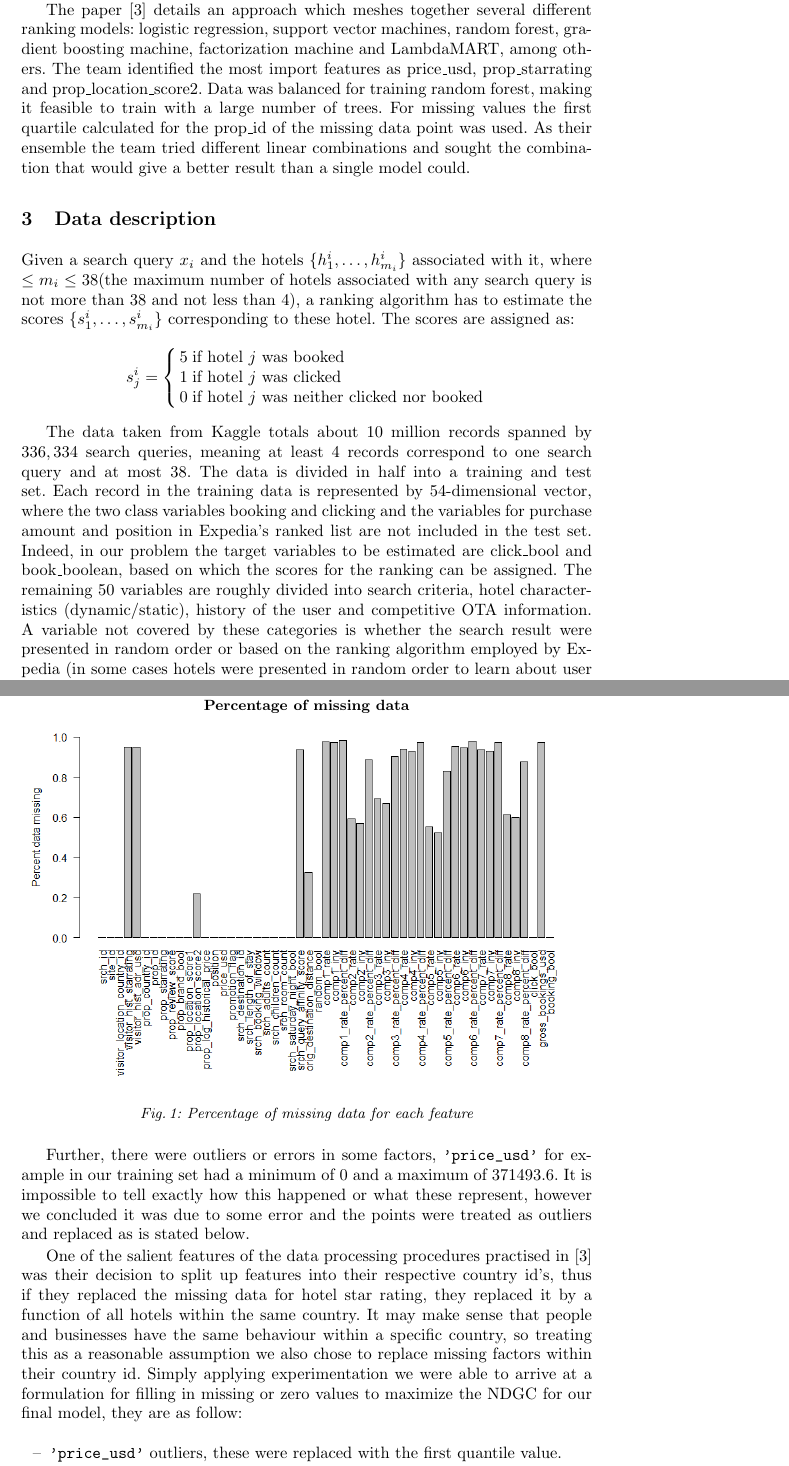
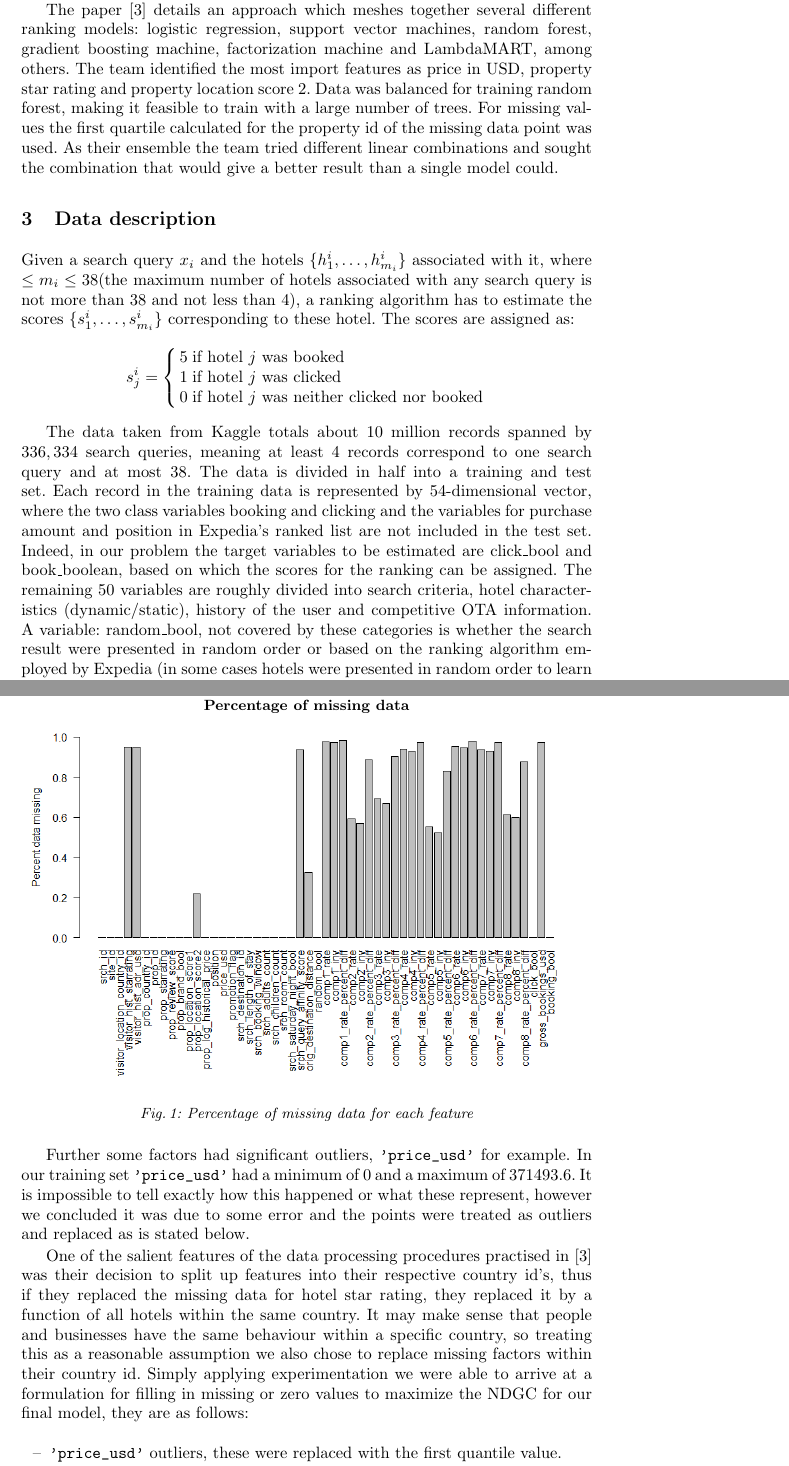
Before and after one commit to Andrew-Bedard/Data_Mining, a LaTeX problem sheet (assignment_2/report/report.tex): two parts of pages 2 and 4 of 11, joined at a grey line, cut so that both start at the same text. Compiled offline with pdfLaTeX.

Commit message:
small edits, re wording

```diff
--- a/assignment_2/report/report.tex
+++ b/assignment_2/report/report.tex
@@ -36,9 +36,9 @@ Here is a sample of the approaches of some of the groups that participated in th
 
 Let's start with the official winner of the competition, whose approach can be found in \cite{Zhang2013}. For the feature engineering missing values were said to be imputed by negative values, which we believe to mean the worst case is assumed. The rationale being customers don't like to book hotels with missing values. Numerical variables were bounded to remove outliers. Negative instances of booking and clicking were down-sampled. All original features were used, plus engineered features such as averages of numerical variables, price difference and categorical features converted to numerical ones. As a model an ensemble of Gradient Boosting Machines was used.
 
-The official runner-up also did a lot of feature engineering. Missing values were replaced by worst-case scenarios by the same reasoning as above. For instance the missing values of competitor descriptions where replaced by zero, which means data is not available. Furthermore, certain numerical features were normalized with respect to different indicators such as the prop\_id, srch\_id and month. New features were constructed such as the difference between the visitor's starrating and the starrating given to a certain property. This gave a total of 300 features on which the models LambdaMART, SVM Rank and linear regression were used. The final model used was LambdaMART. An import aspect of LambdaMART for this problem is that it can maximize non-smooth information retrieval function such as NDCG@k, which was used as an evalutation metric in this competition.
+The official runner-up also did a lot of feature engineering. Missing values were replaced by worst-case scenarios by the same reasoning as above. For instance the missing values of competitor descriptions where replaced by zero, which means data is not available. Furthermore, certain numerical features were normalized with respect to different indicators such as the property id, search id and month. New features were constructed such as the difference between the visitor's starrating and the starrating given to a certain property. This gave a total of 300 features on which the models LambdaMART, SVM Rank and linear regression were used. The final model used was LambdaMART. An import aspect of LambdaMART for this problem is that it can maximize non-smooth information retrieval function such as NDCG@k, which was used as an evalutation metric in this competition.
 
-The paper \cite{DBLP:journals/corr/LiuXZYPLSW13} details an approach which meshes together several different ranking models: logistic regression, support vector machines, random forest, gradient boosting machine, factorization machine and LambdaMART, among others. The team identified the most import features as price\_usd, prop\_starrating and prop\_location\_score2. Data was balanced for training random forest, making it feasible to train with a large number of trees.  For missing values the first quartile calculated for the prop\_id of the missing data point was used. As their ensemble the team tried different linear combinations and sought the combination that would give a better result than a single model could.
+The paper \cite{DBLP:journals/corr/LiuXZYPLSW13} details an approach which meshes together several different ranking models: logistic regression, support vector machines, random forest, gradient boosting machine, factorization machine and LambdaMART, among others. The team identified the most import features as price in USD, property star rating and property location score 2. Data was balanced for training random forest, making it feasible to train with a large number of trees.  For missing values the first quartile calculated for the property id of the missing data point was used. As their ensemble the team tried different linear combinations and sought the combination that would give a better result than a single model could.
 
 \section{Data description}
 Given a search query $x_{i}$ and the hotels $\{h_{1}^{i},\dots,h_{m_{i}}^{i}\}$ associated with it, where $\leq m_{i} \leq 38$(the maximum number of hotels associated with any search query is not more than $38$ and not less than $4$), a ranking algorithm has to estimate the scores  $\{s_{1}^{i},\dots,s_{m_{i}}^{i}\}$ corresponding to these hotel. The scores are assigned as:
@@ -53,7 +53,7 @@ s_{j}^{i}=
 \right.
 $$
 
-The data taken from Kaggle totals about $10$ million records spanned by $336,334$ search queries, meaning at least $4$ records correspond to one search query and at most $38$. The data is divided in half into a training and test set. Each record in the training data is represented by $54$-dimensional vector, where the two class variables booking and clicking and the variables for purchase amount and position in Expedia's ranked list are not included in the test set. Indeed, in our problem the target variables to be estimated are click\_bool and book\_boolean, based on which the scores for the ranking can be assigned. The remaining $50$ variables are roughly divided into search criteria, hotel characteristics (dynamic/static), history of the user and competitive OTA information. A variable not covered by these categories is whether the search result were presented in random order or based on the ranking algorithm employed by Expedia (in some cases hotels were presented in random order to learn about user preferences).
+The data taken from Kaggle totals about $10$ million records spanned by $336,334$ search queries, meaning at least $4$ records correspond to one search query and at most $38$. The data is divided in half into a training and test set. Each record in the training data is represented by $54$-dimensional vector, where the two class variables booking and clicking and the variables for purchase amount and position in Expedia's ranked list are not included in the test set. Indeed, in our problem the target variables to be estimated are click\_bool and book\_boolean, based on which the scores for the ranking can be assigned. The remaining $50$ variables are roughly divided into search criteria, hotel characteristics (dynamic/static), history of the user and competitive OTA information. A variable: random\_bool, not covered by these categories is whether the search result were presented in random order or based on the ranking algorithm employed by Expedia (in some cases hotels were presented in random order to learn about user preferences).
 
 As an evaluation metric the average NDCG over all queries is used, with $k=38$ as the truncation level. Formally, $\displaystyle DCG_{k}=\sum_{i=1}^{k}\frac{2^{rel_i}-1}{\log_{2}(i+1)}$. Here $rel_{i}$ represent the true score of the hotel ranked in position $i$. Observe that only one score can be $5$: the hotel booked. The further down the summation it is placed the more it is discounted, decreasing the score. Likewise for the hotels that were clicked and it doesn't matter in which order the clicks are placed, as long as they are ranked below the booked hotel and above the hotels booked nor clicked. The ideal ranking then gives the maximal discounted gain, $IDCG_{k}$. Consequently, $NDCG_{k}=\frac{DCG_{k}}{IDCG_{k}}$
 
@@ -76,9 +76,9 @@ Finally, there are multiple output variables, which can be represented in differ
 	\label{fig:pctM}
 	\end{figure}
 
-	Further, there were outliers or errors in some factors, \verb!'price_usd'! for example in our training set had a minimum of 0 and a maximum of 371493.6. It is impossible to tell exactly how this happened or what these represent, however we concluded it was due to some error and the points were treated as outliers and replaced as is stated below.
+	Further some factors had significant outliers, \verb!'price_usd'! for example. In our training set \verb!'price_usd'! had a minimum of 0 and a maximum of 371493.6. It is impossible to tell exactly how this happened or what these represent, however we concluded it was due to some error and the points were treated as outliers and replaced as is stated below.
 
-	One of the salient features of the data processing procedures practised in \cite{DBLP:journals/corr/LiuXZYPLSW13} was their decision to split up features into their respective country id's, thus if they replaced the missing data for hotel star rating, they replaced it by a function of all hotels within the same country. It may make sense that people and businesses have the same behaviour within a specific country, so treating this as a reasonable assumption we also chose to replace missing factors within their country id. Simply applying experimentation we were able to arrive at a formulation for filling in missing or zero values to maximize the NDGC for our final model, they are as follow:
+	One of the salient features of the data processing procedures practised in \cite{DBLP:journals/corr/LiuXZYPLSW13} was their decision to split up features into their respective country id's, thus if they replaced the missing data for hotel star rating, they replaced it by a function of all hotels within the same country. It may make sense that people and businesses have the same behaviour within a specific country, so treating this as a reasonable assumption we also chose to replace missing factors within their country id. Simply applying experimentation we were able to arrive at a formulation for filling in missing or zero values to maximize the NDGC for our final model, they are as follows:
 	\begin{itemize}
 	\item \verb!'price_usd'! outliers, these were replaced with the first quantile value.
 	\item missing values in \verb!'prop_location_score2'!,\verb!'visitor_hist_adr_usd!,\verb!'visitor_hist_starrating'!,\ \verb!'prop_review_score'! were replaced with their respective mean values.
```
Also changed, not shown: assignment_2/report/report.tex (2 more changed lines).
